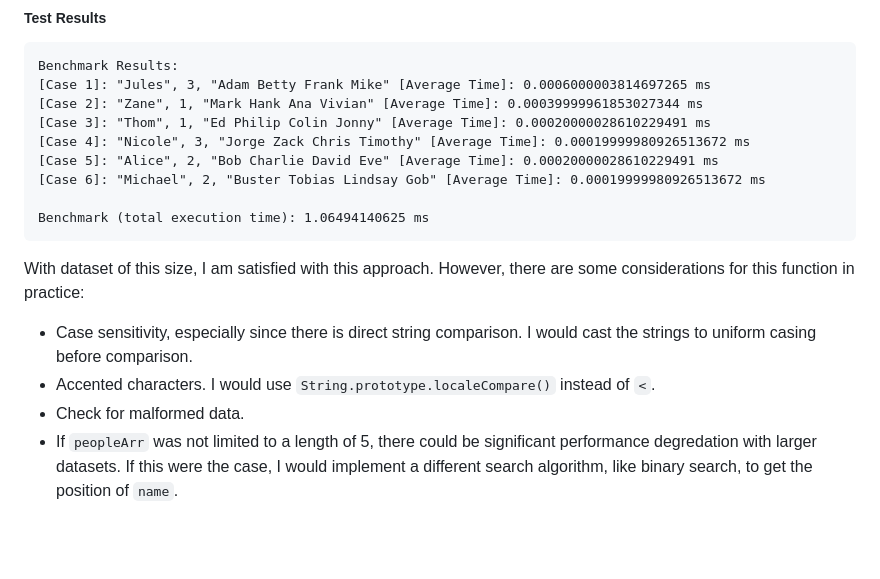
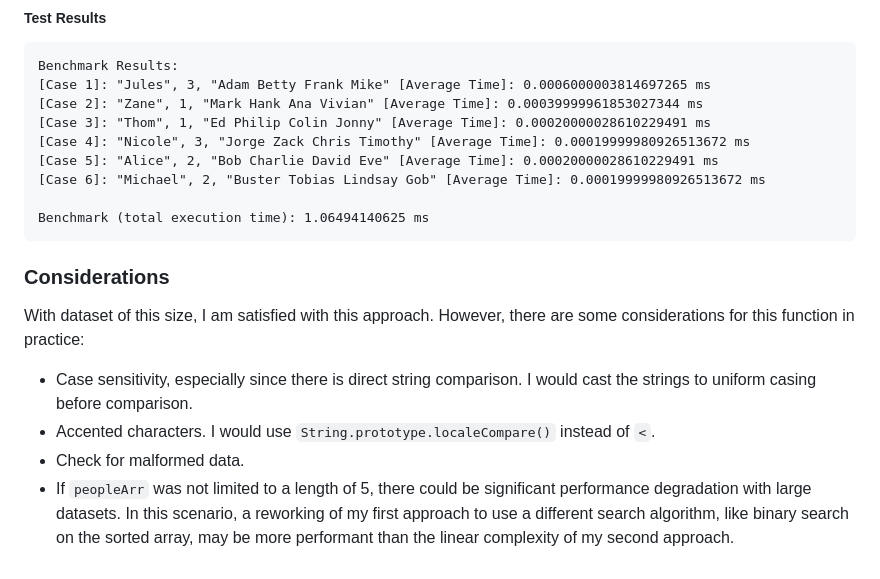
Before and after one commit to nicole5978/kagi-fe-demo, a Markdown page: README.md, the part around one of its changes. Rendered like a GitHub page; blank space fills up the shorter version.

```diff
--- a/README.md
+++ b/README.md
@@ -73,8 +71,11 @@ I recognized a few areas of improvement. In this implementation, I split `others
 
     Benchmark (total execution time): 1.06494140625 ms
 
+### Considerations
+
 With dataset of this size, I am satisfied with this approach. However, there are some considerations for this function in practice:
+
 - Case sensitivity, especially since there is direct string comparison. I would cast the strings to uniform casing before comparison.
 - Accented characters. I would use `String.prototype.localeCompare()` instead of `<`.
 - Check for malformed data.
-- If `peopleArr` was not limited to a length of 5, there could be significant performance degredation with larger datasets. If this were the case, I would implement a different search algorithm, like binary search, to get the position of `name`.
+- If `peopleArr` was not limited to a length of 5, there could be significant performance degradation with large datasets. In this scenario, a reworking of my first approach to use a different search algorithm, like binary search on the sorted array, may be more performant than the linear complexity of my second approach.
```
Also changed, not shown: other parts of README.md (+9 -11 lines).
